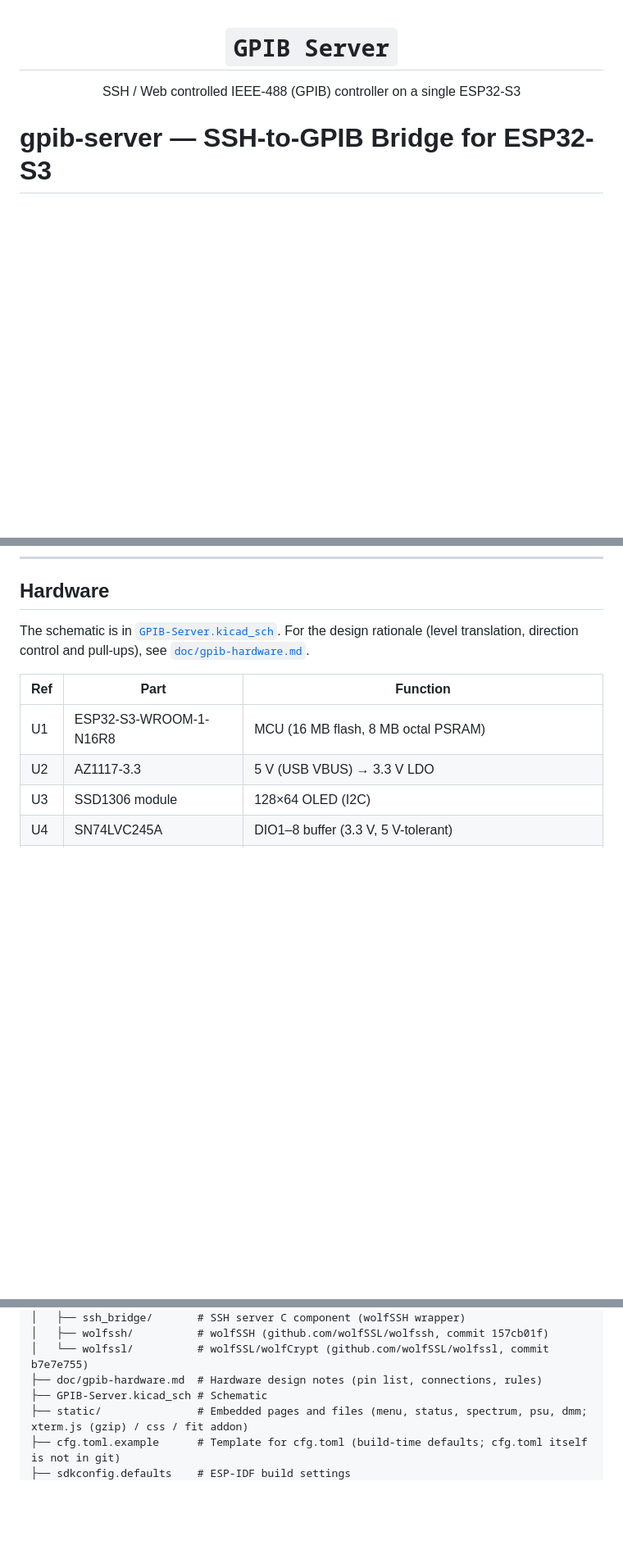
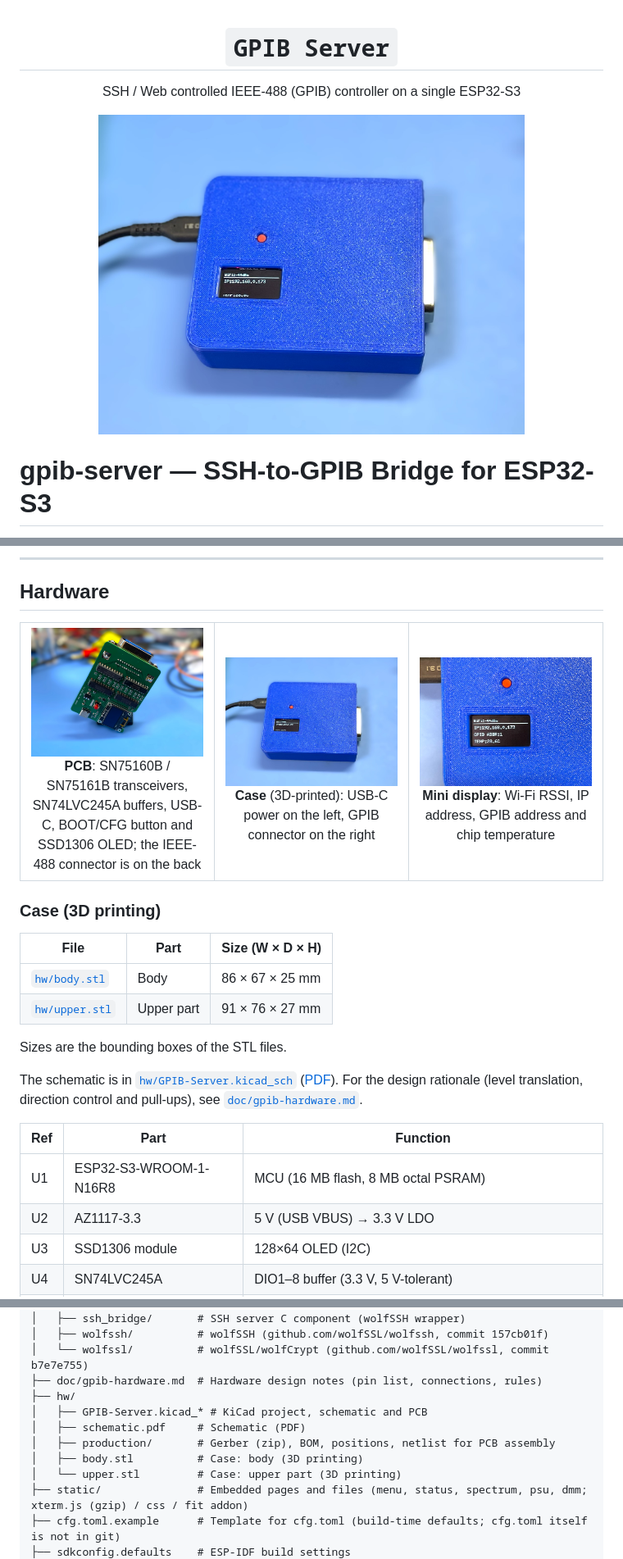
Before and after one commit to hnz1102/GPIB-Server, a Markdown page: README.md, 3 parts joined by grey strips. Shown at 82% size. GitHub-like rendering; pictures changed too: doc/box.jpg (added), doc/display.jpg (added); blank space fills up the shorter version.

Commit message:
README: hardware photos and 3D-printable case
- doc/box.jpg (case) under the title; PCB / case / mini display photos
  in the Hardware section
- hw/body.stl, hw/upper.stl: case parts for 3D printing, with sizes
- Directory layout: hw/ (KiCad, schematic PDF, production files, STL);
  fix the schematic link to hw/GPIB-Server.kicad_sch

Co-Authored-By: Claude Opus 5.5 <noreply@anthropic.com>

```diff
--- a/README.md
+++ b/README.md
@@ -1,6 +1,7 @@
 <div align="center">
   <h1><code>GPIB Server</code></h1>
   <p>SSH / Web controlled IEEE-488 (GPIB) controller on a single ESP32-S3</p>
+  <img src="doc/box.jpg" alt="GPIB-Server in its 3D-printed case" width="520">
 </div>
 
 # gpib-server — SSH-to-GPIB Bridge for ESP32-S3
@@ -92,7 +93,24 @@ Browser ──[HTTP/WS]──► httpserver.rs ──► gpib.rs
 
 ## Hardware
 
-The schematic is in [`GPIB-Server.kicad_sch`](GPIB-Server.kicad_sch). For the
+<table>
+<tr>
+<td align="center" width="33%"><a href="doc/front.jpg"><img src="doc/front.jpg" alt="GPIB-Server PCB"></a><br><b>PCB</b>: SN75160B / SN75161B transceivers, SN74LVC245A buffers, USB-C, BOOT/CFG button and SSD1306 OLED; the IEEE-488 connector is on the back</td>
+<td align="center" width="33%"><a href="doc/box.jpg"><img src="doc/box.jpg" alt="GPIB-Server in its case"></a><br><b>Case</b> (3D-printed): USB-C power on the left, GPIB connector on the right</td>
+<td align="center" width="33%"><a href="doc/display.jpg"><img src="doc/display.jpg" alt="Mini display"></a><br><b>Mini display</b>: Wi-Fi RSSI, IP address, GPIB address and chip temperature</td>
+</tr>
+</table>
+
+### Case (3D printing)
+
+| File | Part | Size (W × D × H) |
+|------|------|------------------|
+| [`hw/body.stl`](hw/body.stl) | Body | 86 × 67 × 25 mm |
+| [`hw/upper.stl`](hw/upper.stl) | Upper part | 91 × 76 × 27 mm |
+
+Sizes are the bounding boxes of the STL files.
+
+The schematic is in [`hw/GPIB-Server.kicad_sch`](hw/GPIB-Server.kicad_sch) ([PDF](hw/schematic.pdf)). For the
 design rationale (level translation, direction control and pull-ups), see
 [`doc/gpib-hardware.md`](doc/gpib-hardware.md).
 
@@ -160,7 +178,12 @@ gpib-server/
 │   ├── wolfssh/          # wolfSSH (github.com/wolfSSL/wolfssh, commit 157cb01f)
 │   └── wolfssl/          # wolfSSL/wolfCrypt (github.com/wolfSSL/wolfssl, commit b7e7e755)
 ├── doc/gpib-hardware.md  # Hardware design notes (pin list, connections, rules)
-├── GPIB-Server.kicad_sch # Schematic
+├── hw/
+│   ├── GPIB-Server.kicad_* # KiCad project, schematic and PCB
+│   ├── schematic.pdf     # Schematic (PDF)
+│   ├── production/       # Gerber (zip), BOM, positions, netlist for PCB assembly
+│   ├── body.stl          # Case: body (3D printing)
+│   └── upper.stl         # Case: upper part (3D printing)
 ├── static/               # Embedded pages and files (menu, status, spectrum, psu, dmm; xterm.js (gzip) / css / fit addon)
 ├── cfg.toml.example      # Template for cfg.toml (build-time defaults; cfg.toml itself is not in git)
 ├── sdkconfig.defaults    # ESP-IDF build settings
```
Also changed, not shown: 2 other files.
